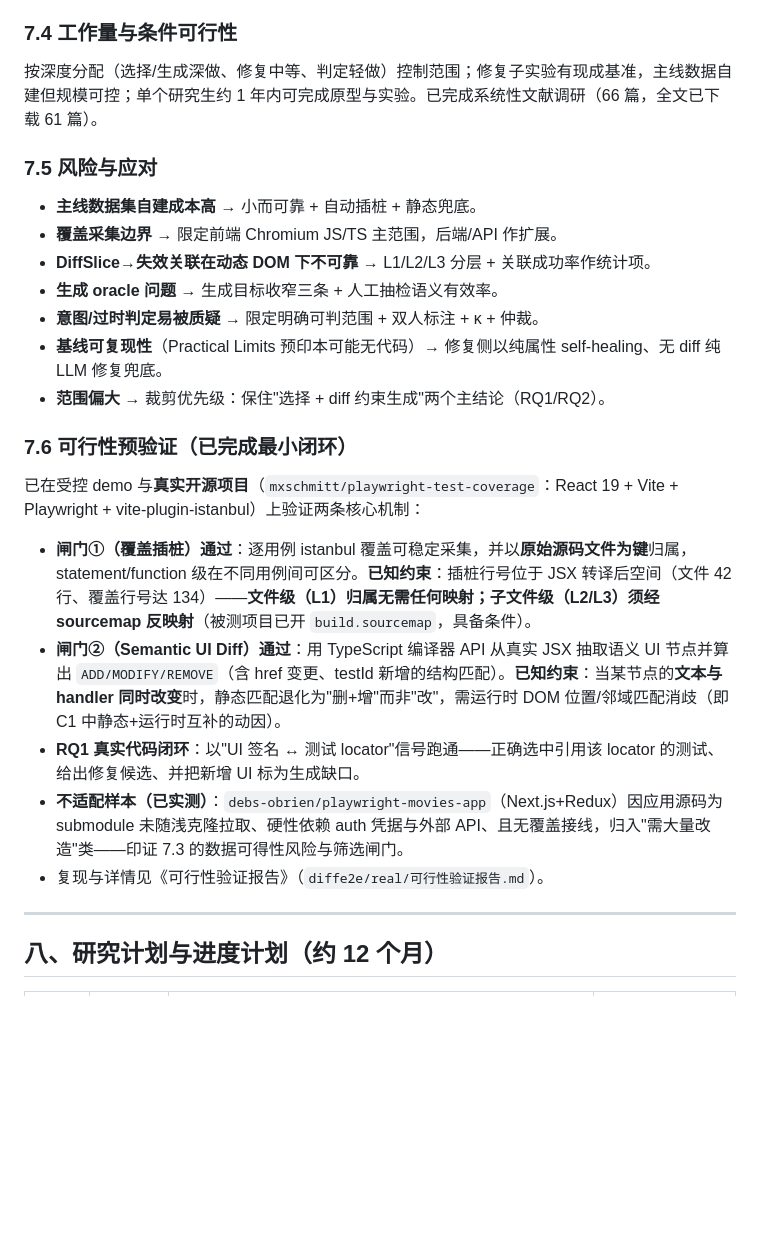
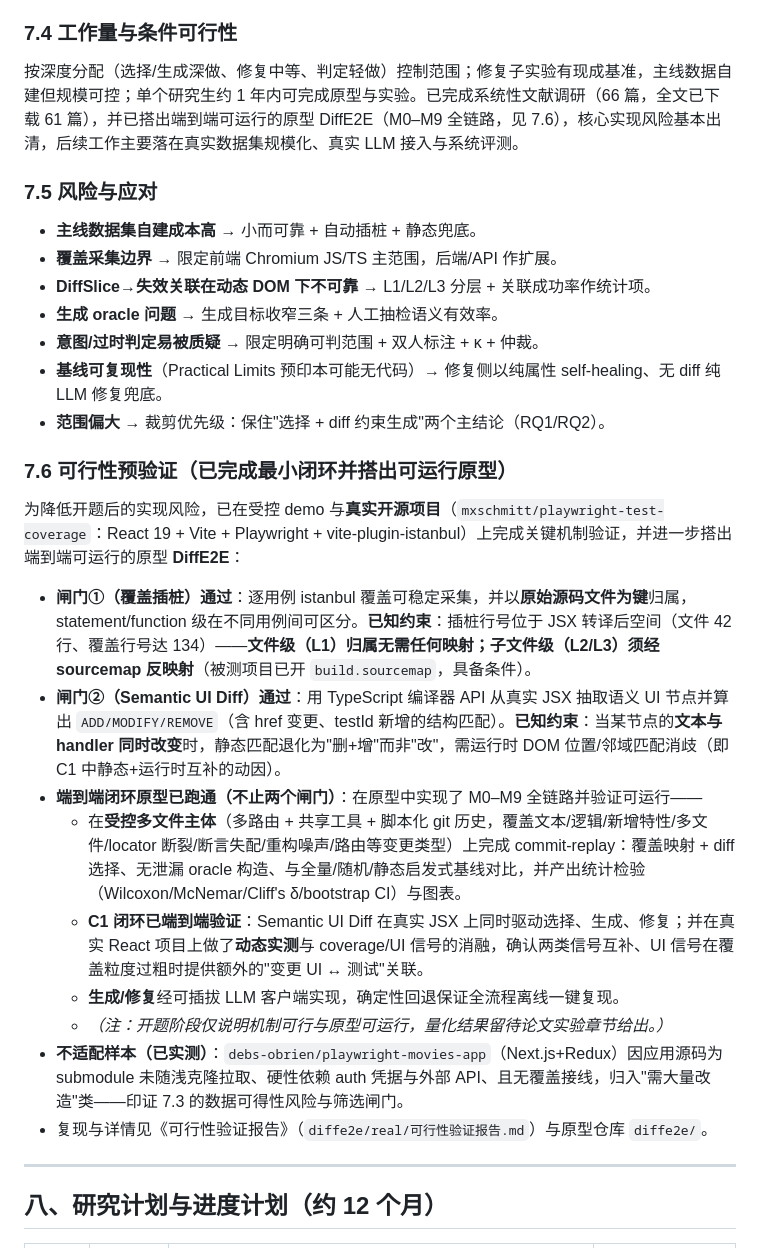
Before and after one commit to vgawen/paper, a Markdown page: 开题报告_面向代码变更的Playwright_E2E针对性回归测试.md, the part around one of its changes. Drawn GitHub-style; blank space fills up the shorter version.

Commit message:
补充研究方案和技术路线

```diff
--- a/开题报告_面向代码变更的Playwright_E2E针对性回归测试.md
+++ b/开题报告_面向代码变更的Playwright_E2E针对性回归测试.md
@@ -178,7 +180,7 @@ Playwright 提供执行、trace、截图、语义定位与覆盖采集 API；覆
 - ⚠️ **最大数据风险**：主线"选择/生成"**无开箱基准**，需**自建针对性 E2E 数据集**——从 E2EGit 的 Playwright 项目挖掘 commit 历史，构造"commit → 变更文件 → 受影响/失效/新增 E2E"样本并采集覆盖映射。应对：① 先在 2–3 个结构清晰、commit 历史规范的可插桩 Playwright 项目上构建小而可靠数据集；② 覆盖映射自动插桩采集；③ 不可得时退化为路由/组件静态启发式并如实报告局限。
 
 ### 7.4 工作量与条件可行性
-按深度分配（选择/生成深做、修复中等、判定轻做）控制范围；修复子实验有现成基准，主线数据自建但规模可控；单个研究生约 1 年内可完成原型与实验。已完成系统性文献调研（66 篇，全文已下载 61 篇）。
+按深度分配（选择/生成深做、修复中等、判定轻做）控制范围；修复子实验有现成基准，主线数据自建但规模可控；单个研究生约 1 年内可完成原型与实验。已完成系统性文献调研（66 篇，全文已下载 61 篇），并已搭出端到端可运行的原型 DiffE2E（M0–M9 全链路，见 7.6），核心实现风险基本出清，后续工作主要落在真实数据集规模化、真实 LLM 接入与系统评测。
 
 ### 7.5 风险与应对
 - **主线数据集自建成本高** → 小而可靠 + 自动插桩 + 静态兜底。
@@ -190,14 +192,18 @@ Playwright 提供执行、trace、截图、语义定位与覆盖采集 API；覆
 - **范围偏大** → 裁剪优先级：保住"选择 + diff 约束生成"两个主结论（RQ1/RQ2）。
 
 
-### 7.6 可行性预验证（已完成最小闭环）
-已在受控 demo 与**真实开源项目**（`mxschmitt/playwright-test-coverage`：React 19 + Vite + Playwright + vite-plugin-istanbul）上验证两条核心机制：
+### 7.6 可行性预验证（已完成最小闭环并搭出可运行原型）
+为降低开题后的实现风险，已在受控 demo 与**真实开源项目**（`mxschmitt/playwright-test-coverage`：React 19 + Vite + Playwright + vite-plugin-istanbul）上完成关键机制验证，并进一步搭出端到端可运行的原型 **DiffE2E**：
 
 - **闸门①（覆盖插桩）通过**：逐用例 istanbul 覆盖可稳定采集，并以**原始源码文件为键**归属，statement/function 级在不同用例间可区分。**已知约束**：插桩行号位于 JSX 转译后空间（文件 42 行、覆盖行号达 134）——**文件级（L1）归属无需任何映射；子文件级（L2/L3）须经 sourcemap 反映射**（被测项目已开 `build.sourcemap`，具备条件）。
 - **闸门②（Semantic UI Diff）通过**：用 TypeScript 编译器 API 从真实 JSX 抽取语义 UI 节点并算出 `ADD/MODIFY/REMOVE`（含 href 变更、testId 新增的结构匹配）。**已知约束**：当某节点的**文本与 handler 同时改变**时，静态匹配退化为"删+增"而非"改"，需运行时 DOM 位置/邻域匹配消歧（即 C1 中静态+运行时互补的动因）。
-- **RQ1 真实代码闭环**：以"UI 签名 ↔ 测试 locator"信号跑通——正确选中引用该 locator 的测试、给出修复候选、并把新增 UI 标为生成缺口。
+- **端到端闭环原型已跑通（不止两个闸门）**：在原型中实现了 M0–M9 全链路并验证可运行——
+  - 在**受控多文件主体**（多路由 + 共享工具 + 脚本化 git 历史，覆盖文本/逻辑/新增特性/多文件/locator 断裂/断言失配/重构噪声/路由等变更类型）上完成 commit-replay：覆盖映射 + diff 选择、无泄漏 oracle 构造、与全量/随机/静态启发式基线对比，并产出统计检验（Wilcoxon/McNemar/Cliff's δ/bootstrap CI）与图表。
+  - **C1 闭环已端到端验证**：Semantic UI Diff 在真实 JSX 上同时驱动选择、生成、修复；并在真实 React 项目上做了**动态实测**与 coverage/UI 信号的消融，确认两类信号互补、UI 信号在覆盖粒度过粗时提供额外的"变更 UI ↔ 测试"关联。
+  - **生成/修复**经可插拔 LLM 客户端实现，确定性回退保证全流程离线一键复现。
+  - *（注：开题阶段仅说明机制可行与原型可运行，量化结果留待论文实验章节给出。）*
 - **不适配样本（已实测）**：`debs-obrien/playwright-movies-app`（Next.js+Redux）因应用源码为 submodule 未随浅克隆拉取、硬性依赖 auth 凭据与外部 API、且无覆盖接线，归入"需大量改造"类——印证 7.3 的数据可得性风险与筛选闸门。
-- 复现与详情见《可行性验证报告》（`diffe2e/real/可行性验证报告.md`）。
+- 复现与详情见《可行性验证报告》（`diffe2e/real/可行性验证报告.md`）与原型仓库 `diffe2e/`。
 
 ---
 
```
Also changed, not shown: other parts of 开题报告_面向代码变更的Playwright_E2E针对性回归测试.md (+6 -4 lines).
